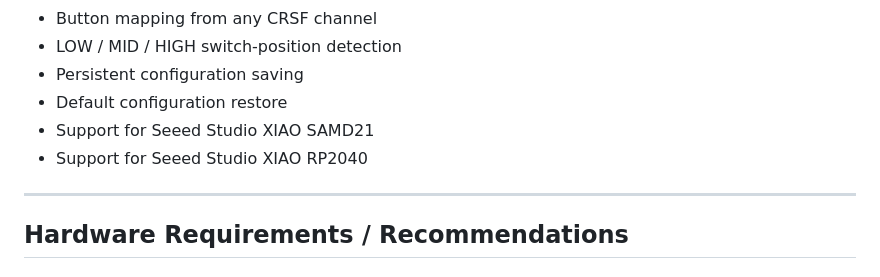
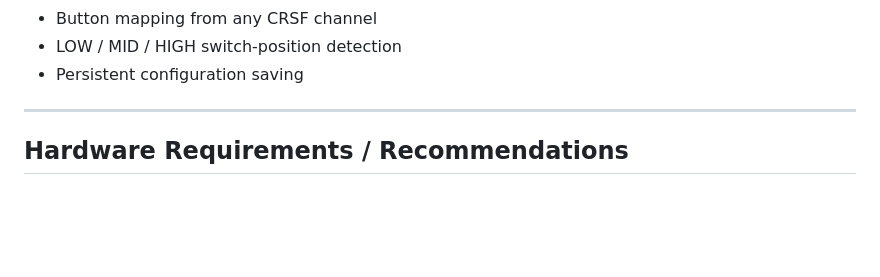
Before and after one commit to gregfaust/usb-elrs-sim-receiver, a Markdown page: README.md, the part around the change. GitHub-like rendering; blank space fills up the shorter version.

```diff
--- a/README.md
+++ b/README.md
@@ -37,9 +37,6 @@ The device appears on the computer as:
 - Button mapping from any CRSF channel
 - LOW / MID / HIGH switch-position detection
 - Persistent configuration saving
-- Default configuration restore
-- Support for Seeed Studio XIAO SAMD21
-- Support for Seeed Studio XIAO RP2040
 
 ---
 
```
